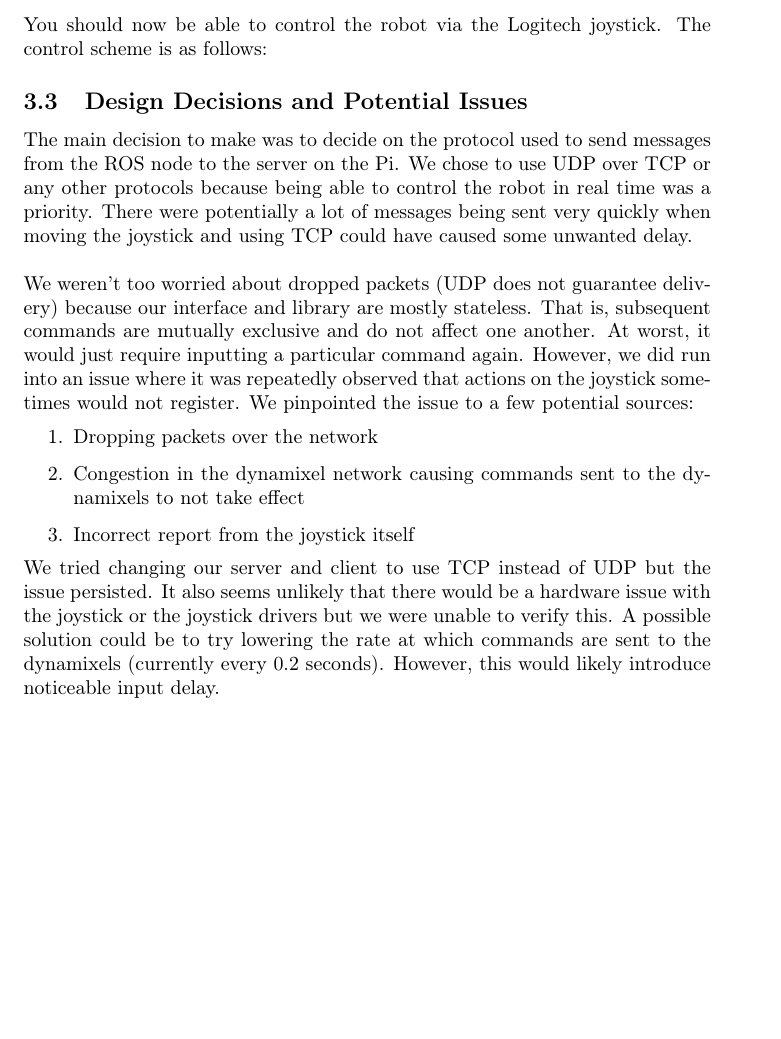
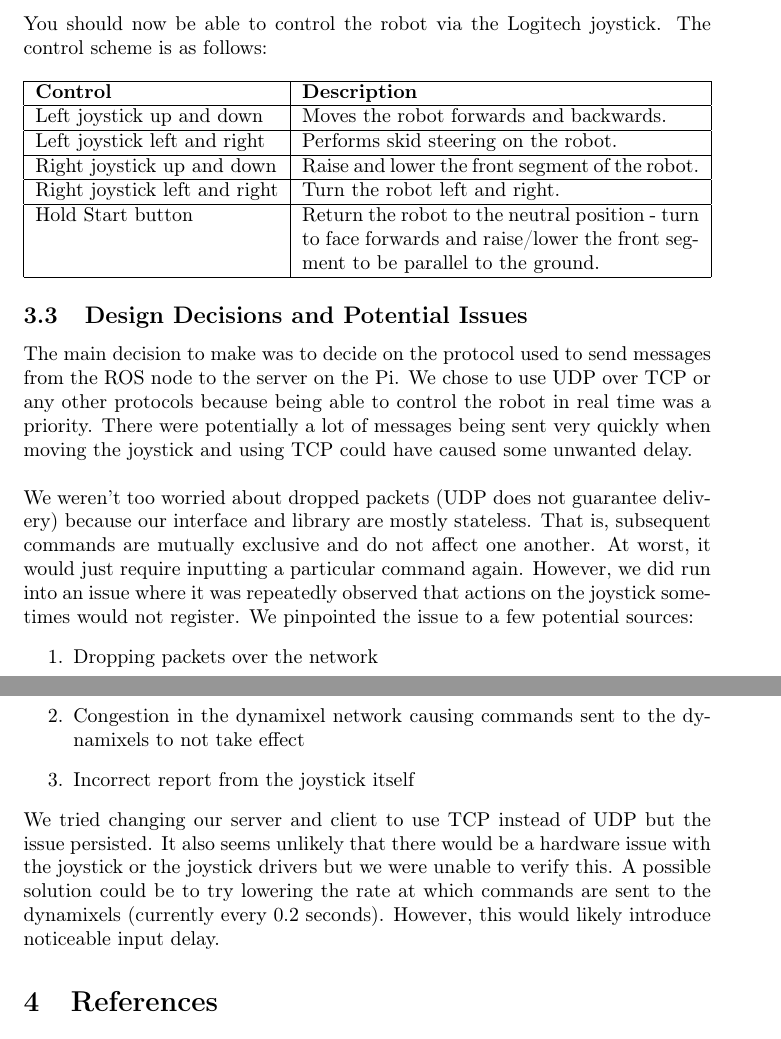
Before and after one commit to icedtrees/mantis, a LaTeX paper (report.tex): part of page 5 of 6 before the commit and two parts of pages 5 and 6 of 6 after it, the two joined at a grey line, cut so that both start at the same text, the shorter picture padded with empty space. Compiled offline with pdfLaTeX.

Commit message:
Add joystick controls to report

```diff
--- a/report.tex
+++ b/report.tex
@@ -117,6 +117,17 @@ Our sample ROS node runs on a desktop or laptop and sends UDP messages to the se
 
 \subsubsection{Logitech Joystick}
 You should now be able to control the robot via the Logitech joystick. The control scheme is as follows:
+\\
+\\
+\begin{tabular}{ | l | p{7cm} | }
+\hline
+\textbf{Control} & \textbf{Description} \\ \hline
+Left joystick up and down & Moves the robot forwards and backwards. \\ \hline
+Left joystick left and right & Performs skid steering on the robot. \\ \hline
+Right joystick up and down & Raise and lower the front segment of the robot. \\ \hline
+Right joystick left and right & Turn the robot left and right. \\ \hline
+Hold Start button & Return the robot to the neutral position - turn to face forwards and raise/lower the front segment to be parallel to the ground. \\ \hline
+\end{tabular}
 
 \subsection{Design Decisions and Potential Issues}
 The main decision to make was to decide on the protocol used to send messages from the ROS node to the server on the Pi. We chose to use UDP over TCP or any other protocols because being able to control the robot in real time was a priority. There were potentially a lot of messages being sent very quickly when moving the joystick and using TCP could have caused some unwanted delay.
```
